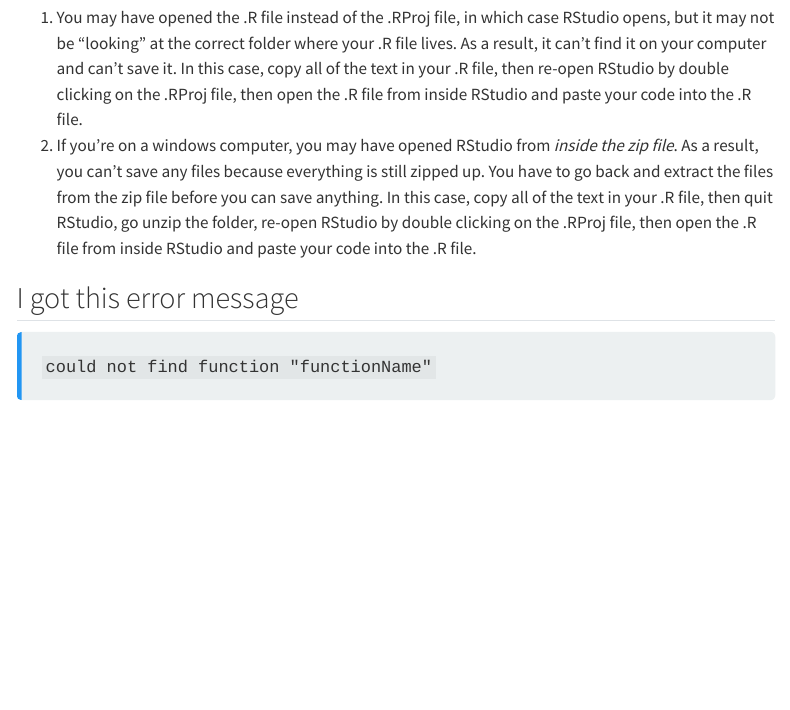
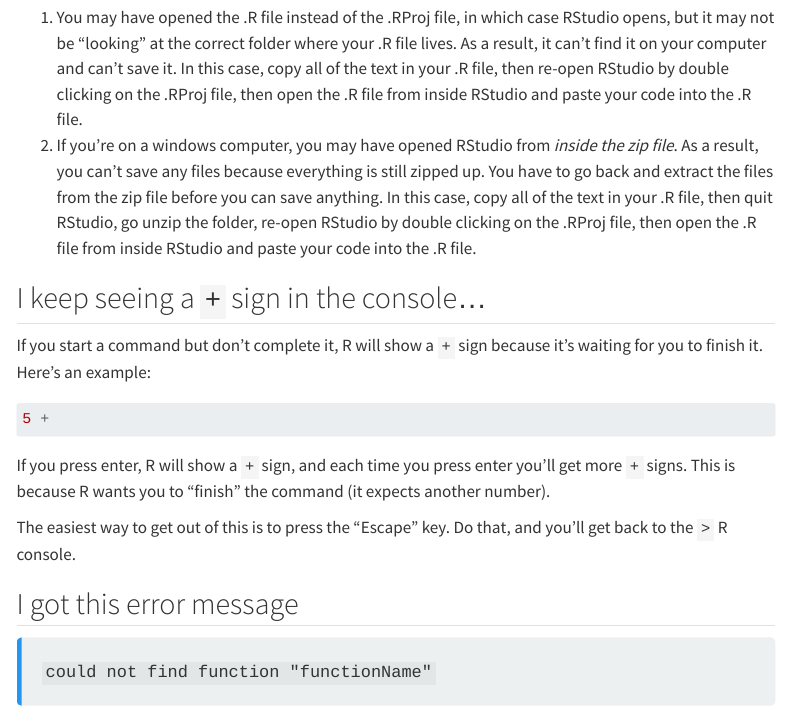
Before and after one commit to emse-p4a-gwu/2024-Spring, a Quarto document (faq.qmd): the page in a window 1100 px wide, from 1240 px down. Rendered offline with R 4.5, knitr and Pandoc in place of Quarto, with nearby package versions; menus at the side of the page are left out.

Commit message:
Update faq.qmd

````diff
--- a/faq.qmd
+++ b/faq.qmd
@@ -46,6 +46,19 @@ Most often times this occurs for one of two reasons:
 1. You may have opened the .R file instead of the .RProj file, in which case RStudio opens, but it may not be "looking" at the correct folder where your .R file lives. As a result, it can't find it on your computer and can't save it. In this case, copy all of the text in your .R file, then re-open RStudio by double clicking on the .RProj file, then open the .R file from inside RStudio and paste your code into the .R file.
 2. If you're on a windows computer, you may have opened RStudio from _inside the zip file_. As a result, you can't save any files because everything is still zipped up. You have to go back and extract the files from the zip file before you can save anything. In this case, copy all of the text in your .R file, then quit RStudio, go unzip the folder, re-open RStudio by double clicking on the .RProj file, then open the .R file from inside RStudio and paste your code into the .R file.
 
+## I keep seeing a `+` sign in the console...
+
+If you start a command but don't complete it, R will show a `+` sign because it's waiting for you to finish it. Here's an example:
+
+```{r, eval=FALSE}
+5 +
+```
+
+If you press enter, R will show a `+` sign, and each time you press enter you'll get more `+` signs. This is because R wants you to "finish" the command (it expects another number).
+
+The easiest way to get out of this is to press the "Escape" key. Do that, and you'll get back to the `>` R console.
+
+
 ## I got this error message
 
 > `could not find function "functionName"`
````
